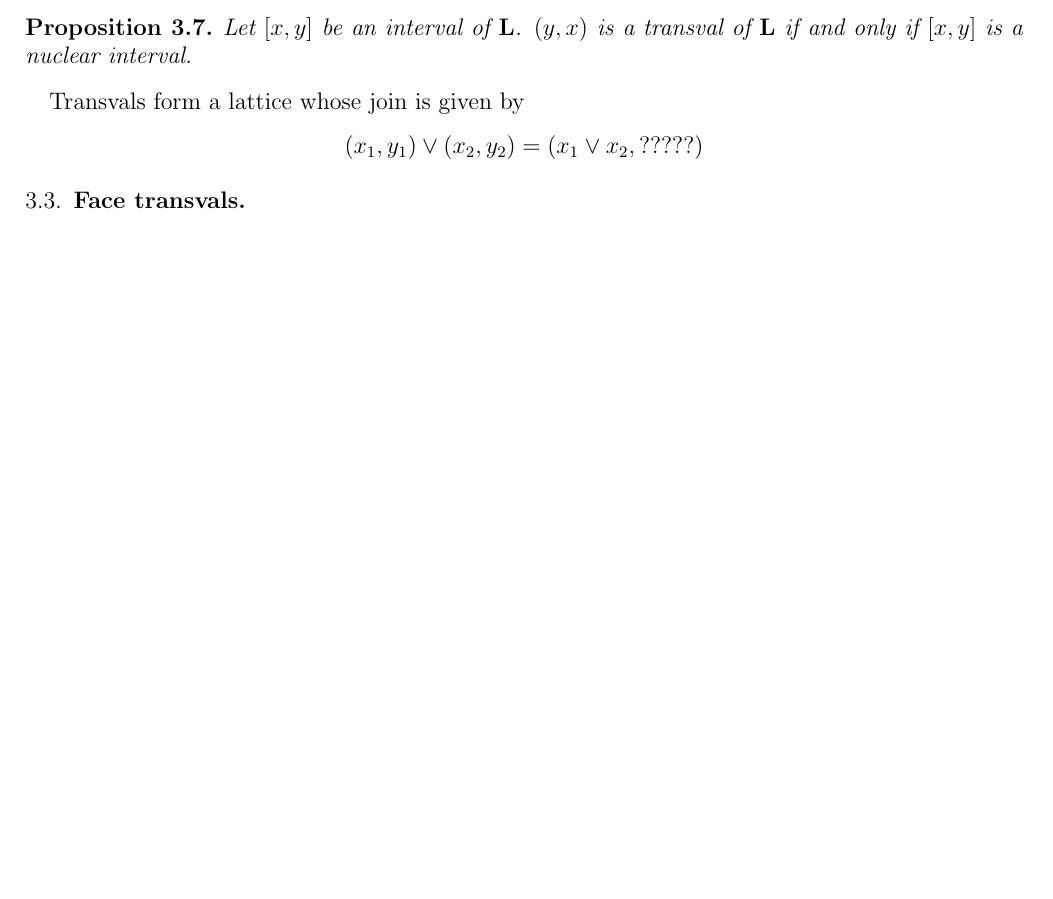
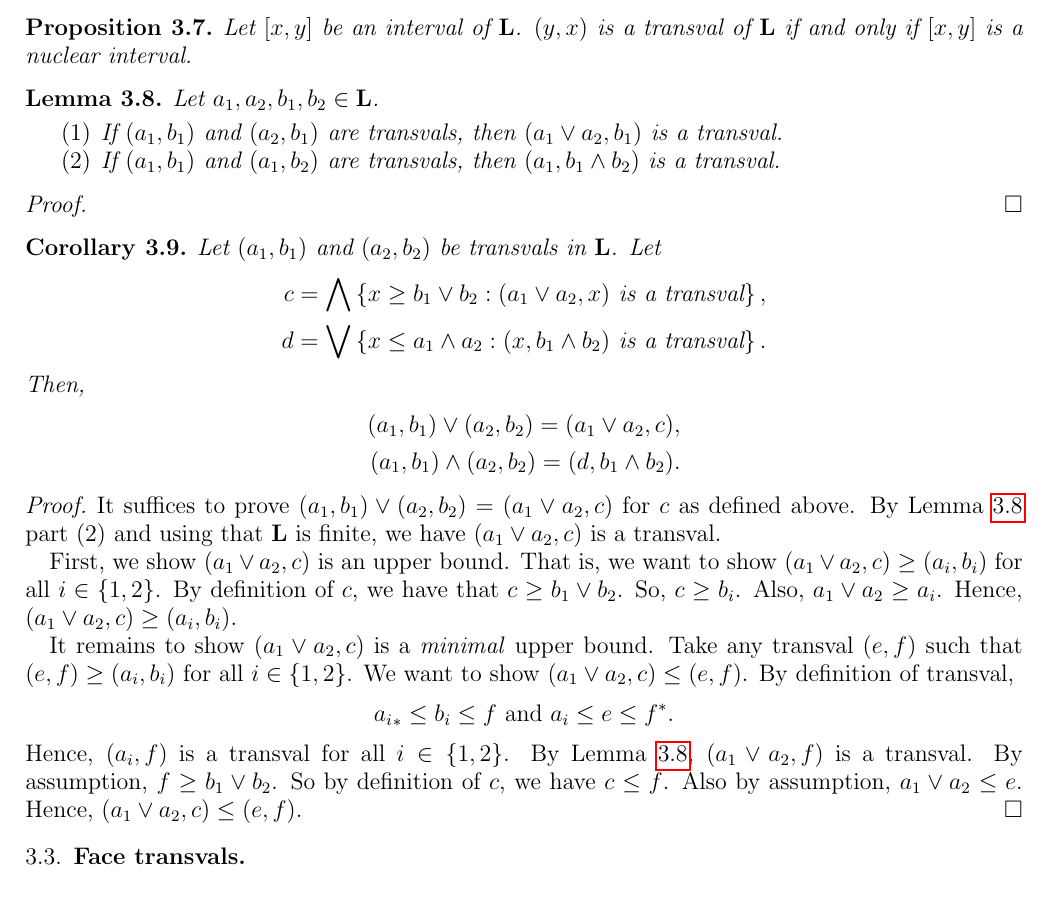
Before and after one commit to LudovicSchwob/Transvalles, a LaTeX paper (Transvals.tex): part of page 4 of 13, cut so that both start at the same text, the shorter picture padded with empty space. Compiled offline with pdfLaTeX.

Commit message:
Added statement for meet and join

```diff
--- a/Transvals.tex
+++ b/Transvals.tex
@@ -253,8 +253,47 @@ The join of two nuclear intervals is given by $[x_1,y_1]\vee[x_2,y_2]=\left[\pop
 		Let $[x,y]$ be an interval of $\L$. $(y,x)$ is a transval of $\L$ if and only if $[x,y]$ is a nuclear interval.
 	\end{prop}
 
+  \begin{lem}\label{TransvalsClosureLemma}
+    Let \(a_1,a_2,b_1,b_2 \in \L\).
+    \begin{enumerate}
+      \item If \((a_1,b_1)\) and \((a_2,b_1)\) are transvals, then \((a_1 \vee a_2, b_1)\) is a transval.
+      \item If \((a_1,b_1)\) and \((a_1,b_2)\) are transvals, then \((a_1, b_1 \wedge b_2)\) is a transval.
+    \end{enumerate}
+  \end{lem}
+  \begin{proof}
 
-	Transvals form a lattice whose join is given by $$(x_1,y_1)\vee (x_2,y_2)=(x_1\vee x_2, ?????)$$
+  \end{proof}
+
+  \begin{cor}
+    Let \((a_1,b_1)\) and \((a_2,b_2)\) be transvals in \(\L\). Let
+    \begin{align*}
+      c &= \bigwedge \left\{ x \geq b_1 \vee b_2 : (a_1 \vee a_2,x) \text{ is a transval} \right\}, \\
+      d &= \bigvee \left\{ x \leq a_1 \wedge a_2 : (x, b_1 \wedge b_2) \text{ is a transval} \right\}.
+    \end{align*}
+    Then,
+    \begin{align*}
+      (a_1,b_1) \vee (a_2,b_2) = ( a_1 \vee a_2, c), \\
+      (a_1,b_1) \wedge (a_2,b_2) = ( d , b_1 \wedge b_2 ).
+    \end{align*}
+  \end{cor}
+  \begin{proof}
+    It suffices to prove \((a_1,b_1) \vee (a_2,b_2) = ( a_1 \vee a_2, c)\) for \(c\) as defined above.
+    By Lemma~\ref{TransvalsClosureLemma} part (2) and using that \(\L\) is finite, we have \((a_1 \vee a_2, c)\) is a transval.
+
+    First, we show \((a_1 \vee a_2, c)\) is an upper bound. That is, we want to show \((a_1 \vee a_2, c) \geq (a_i, b_i)\) for all \(i \in \{1,2\}\).
+    By definition of \(c\), we have that \(c \geq b_1 \vee b_2\). So, \(c \geq b_i\).
+    Also, \(a_1 \vee a_2 \geq a_i\).
+    Hence, \((a_1 \vee a_2, c) \geq (a_i, b_i)\).
+
+    It remains to show \((a_1 \vee a_2, c)\) is a \textit{minimal} upper bound.
+    Take any transval \((e,f)\) such that \((e,f) \geq (a_i,b_i)\) for all \(i \in \{1,2\}\).
+    We want to show \((a_1 \vee a_2, c) \leq (e,f)\). By definition of transval,
+    \[{a_i}_* \leq b_i \leq f \text{ and } a_i \leq e \leq f^*.\]
+    Hence, \((a_i,f)\) is a transval for all \(i \in \{1,2\}\).
+    By Lemma~\ref{TransvalsClosureLemma}, \((a_1 \vee a_2, f)\) is a transval.
+    By assumption, \(f \geq b_1 \vee b_2\). So by definition of \(c\), we have \(c \leq f\).
+    Also by assumption, \(a_1 \vee a_2 \leq e\). Hence, \((a_1 \vee a_2, c) \leq (e,f)\).
+  \end{proof}
 
 \subsection{Face transvals}
 
```
